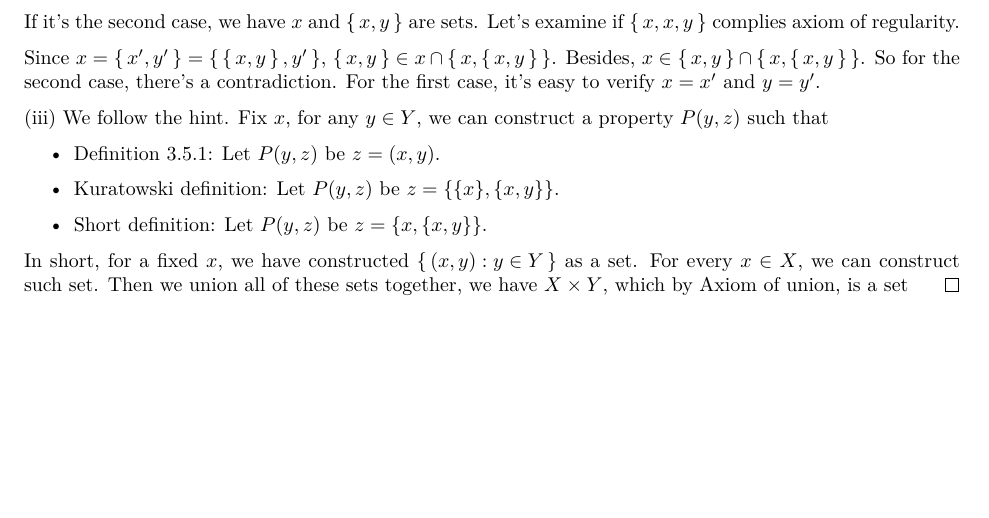
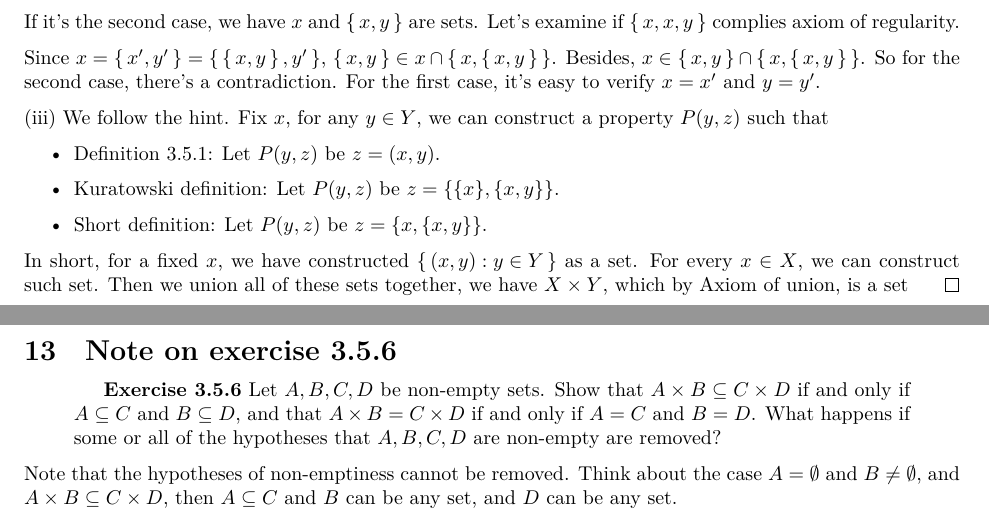
Before and after one commit to Hsi-Lu/Analysis-by-Terence-Tao, a LaTeX document (Note.tex): part of page 6 of 6 before the commit and two parts of pages 6 and 7 of 7 after it, the two joined at a grey line, cut so that both start at the same text, the shorter picture padded with empty space. Compiled offline with XeLaTeX.

Commit message:
Add Note on exercise 3.5.6

```diff
--- a/Note.tex
+++ b/Note.tex
@@ -6,6 +6,8 @@
 
 \usepackage{amsmath} % is needed to use the math environments align, aligned, gather, gathered, multline etc.
 \usepackage{amsthm} % For theorem environments
+\usepackage{amsfonts} %For math fonts like \mathbb{R}
+
 
 \usepackage{braket} % For \set
 \usepackage{soul} %For strikethough text
@@ -425,4 +427,16 @@ The proof below utilizes the hint.
     Then we union all of these sets together, we have $X\times Y$, which by Axiom of union, is a set
 \end{proof}
 
+
+\section{Note on exercise 3.5.6}
+\begin{quotation}
+    \textbf{Exercise 3.5.6}
+    Let $A, B, C, D$ be non-empty sets. Show that $A \times B \subseteq C \times D$ if and only if $A \subseteq C$ and $B \subseteq D$, and that $A \times B = C \times D$ if and only if $A = C$ and $B = D$.
+    What happens if some or all of the hypotheses that $A, B, C, D$ are non-empty are removed?
+\end{quotation}
+Note that the hypotheses of non-emptiness cannot be removed. Think about the case
+$A=\emptyset $ and $B\ne \emptyset $, and $A\times B\subseteq C\times D$,
+then $A\subseteq C$ and $B$ can be any set, and $D$ can be any set.
+
+
 \end{document}
```
